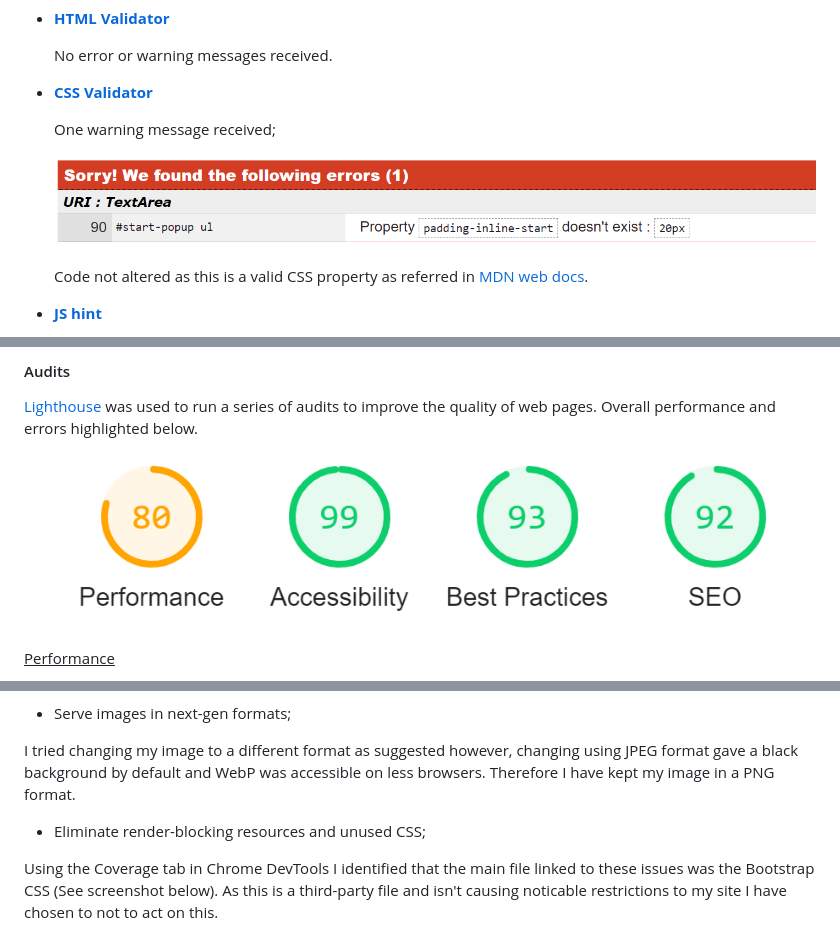
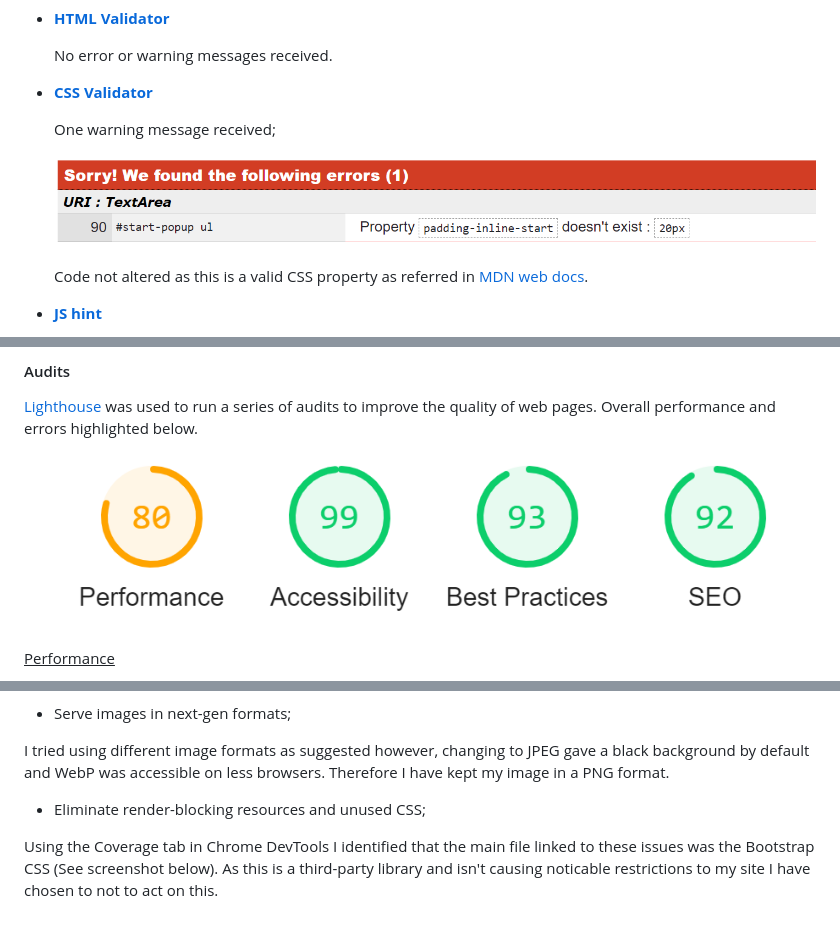
Before and after one commit to Code-Institute-Submissions/LucyJones-BRITbrAIN, a Markdown page: README.md, 3 parts joined by grey strips. GitHub-like rendering.

Commit message:
lighthouse minor grammmar amends

```diff
--- a/README.md
+++ b/README.md
@@ -470,7 +470,7 @@ The W3C Markup Validator and W3C CSS Validator Services were used to validate ev
 
   One warning message received;
 
-  ![CSS Validator error](assets/images/readme/css-validatorError.png)
+  ![CSS Validator error](assets/images/readme/cssError.png)
 
   Code not altered as this is a valid CSS property as referred in [MDN web docs](https://developer.mozilla.org/en-US/docs/Web/CSS/padding-inline-start).
 
@@ -498,7 +498,7 @@ The W3C Markup Validator and W3C CSS Validator Services were used to validate ev
 
 [Lighthouse](https://developers.google.com/web/tools/lighthouse) was used to run a series of audits to improve the quality of web pages. Overall performance and errors highlighted below.
 
-![Lighthouse overall performance](assets/images/readme/lh-sum.png)
+![Lighthouse overall performance](assets/images/readme/lhSummary.png)
 
 <u>Performance</u>
 
@@ -506,11 +506,11 @@ The W3C Markup Validator and W3C CSS Validator Services were used to validate ev
 
 - Serve images in next-gen formats;
 
-I tried changing my image to a different format as suggested however, changing using JPEG format gave a black background by default and WebP was accessible on less browsers. Therefore I have kept my image in a PNG format.
+I tried using different image formats as suggested however, changing to JPEG gave a black background by default and WebP was accessible on less browsers. Therefore I have kept my image in a PNG format.
 
 - Eliminate render-blocking resources and unused CSS;
 
-Using the Coverage tab in Chrome DevTools I identified that the main file linked to these issues was the Bootstrap CSS (See screenshot below). As this is a third-party file and isn't causing noticable restrictions to my site I have chosen to not to act on this.
+Using the Coverage tab in Chrome DevTools I identified that the main file linked to these issues was the Bootstrap CSS (See screenshot below). As this is a third-party library and isn't causing noticable restrictions to my site I have chosen to not to act on this.
 
 ![Lighthouse coverage](assets/images/readme/lh-2.png)
 
```
Also changed, not shown: other parts of README.md (+1 -1 lines), assets/images/readme/cssError.png (renamed from assets/images/readme/css-validatorError.png), assets/images/readme/lhSummary.png (renamed from assets/images/readme/lh-sum.png).
